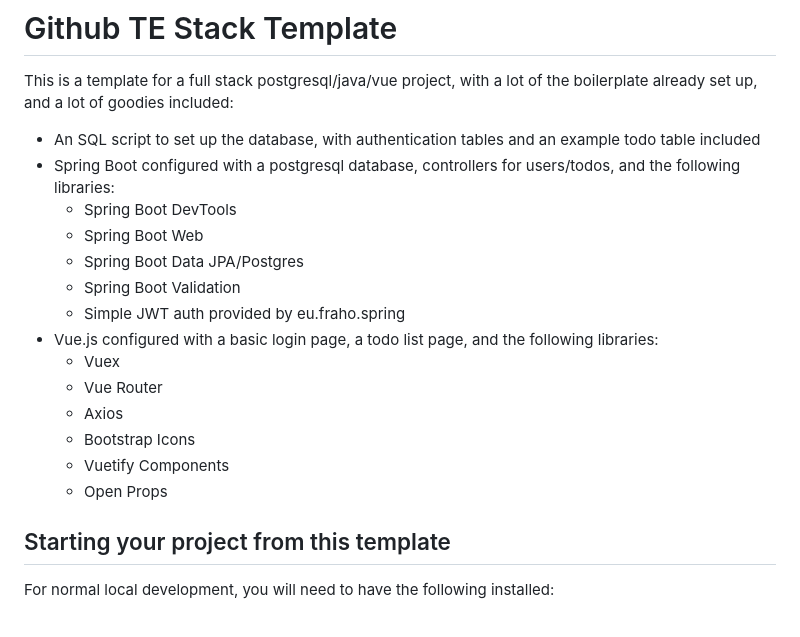
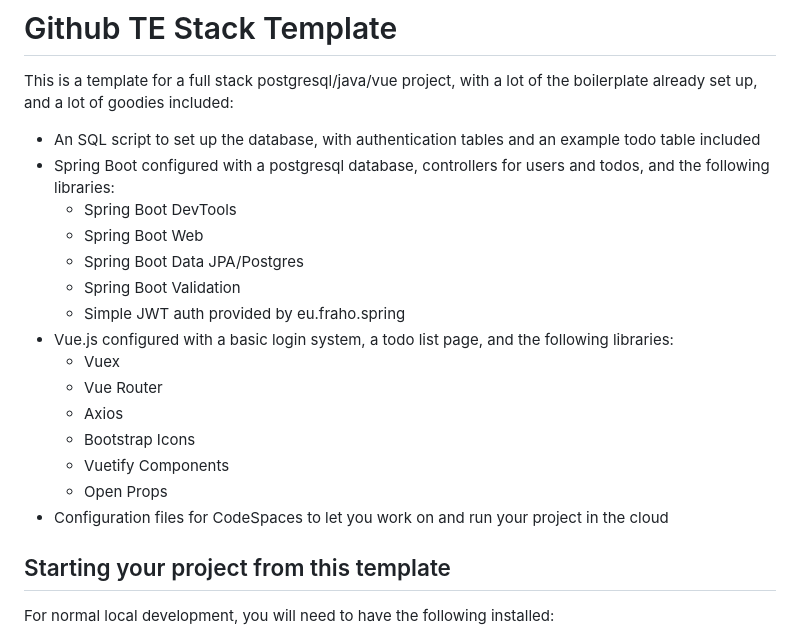
Before and after one commit to 3123958139/todo-list-fullstack, a Markdown page: README.md, the part around one of its changes. Drawn GitHub-style.

```diff
--- a/README.md
+++ b/README.md
@@ -4,19 +4,20 @@ This is a template for a full stack postgresql/java/vue project, with a lot of t
 and a lot of goodies included:
 
 - An SQL script to set up the database, with authentication tables and an example todo table included
-- Spring Boot configured with a postgresql database, controllers for users/todos, and the following libraries:
+- Spring Boot configured with a postgresql database, controllers for users and todos, and the following libraries:
   - Spring Boot DevTools
   - Spring Boot Web
   - Spring Boot Data JPA/Postgres
   - Spring Boot Validation
   - Simple JWT auth provided by eu.fraho.spring
-- Vue.js configured with a basic login page, a todo list page, and the following libraries:
+- Vue.js configured with a basic login system, a todo list page, and the following libraries:
   - Vuex
   - Vue Router
   - Axios
   - Bootstrap Icons
   - Vuetify Components
   - Open Props
+- Configuration files for CodeSpaces to let you work on and run your project in the cloud
 
 ## Starting your project from this template
 
```
Also changed, not shown: other parts of README.md (+40 -26 lines).
